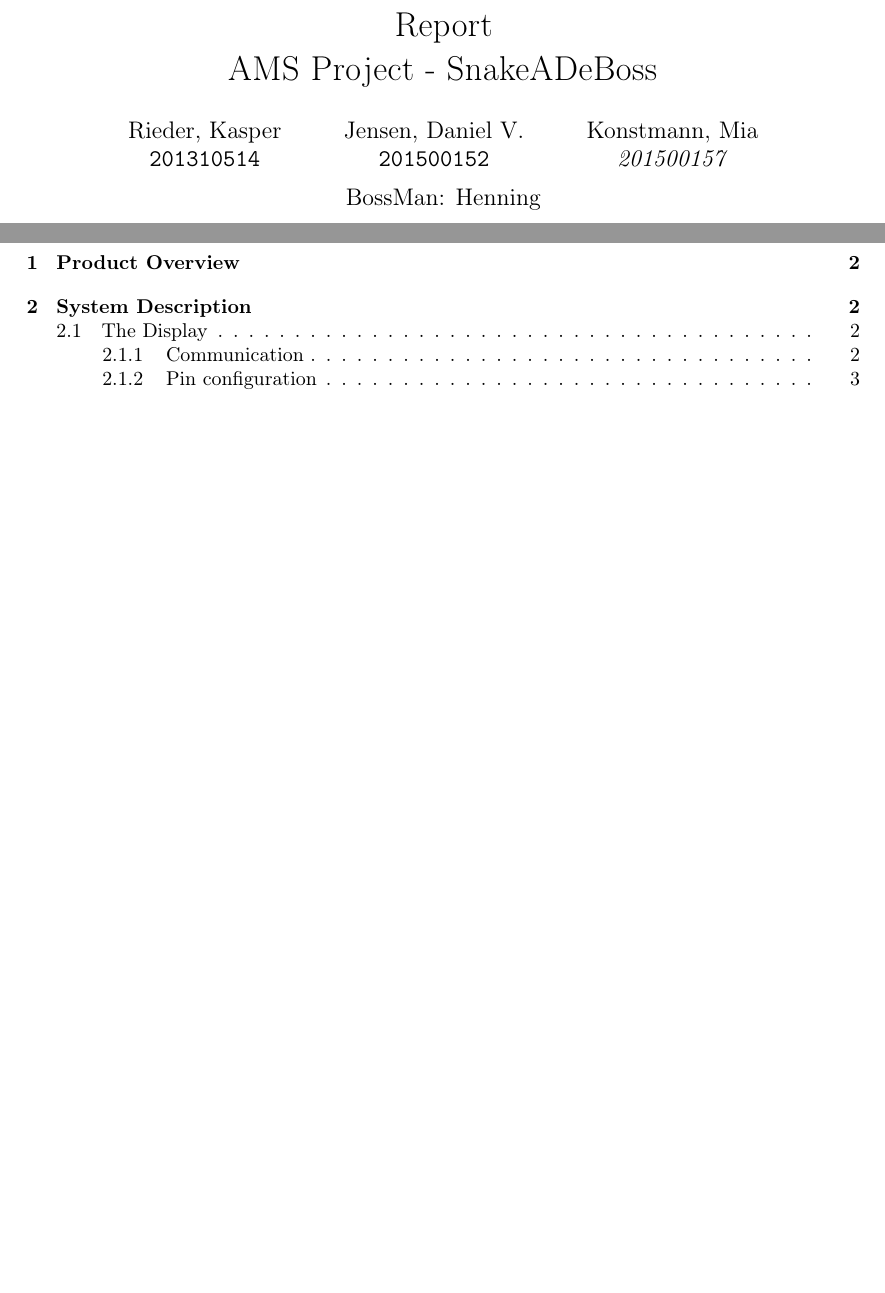
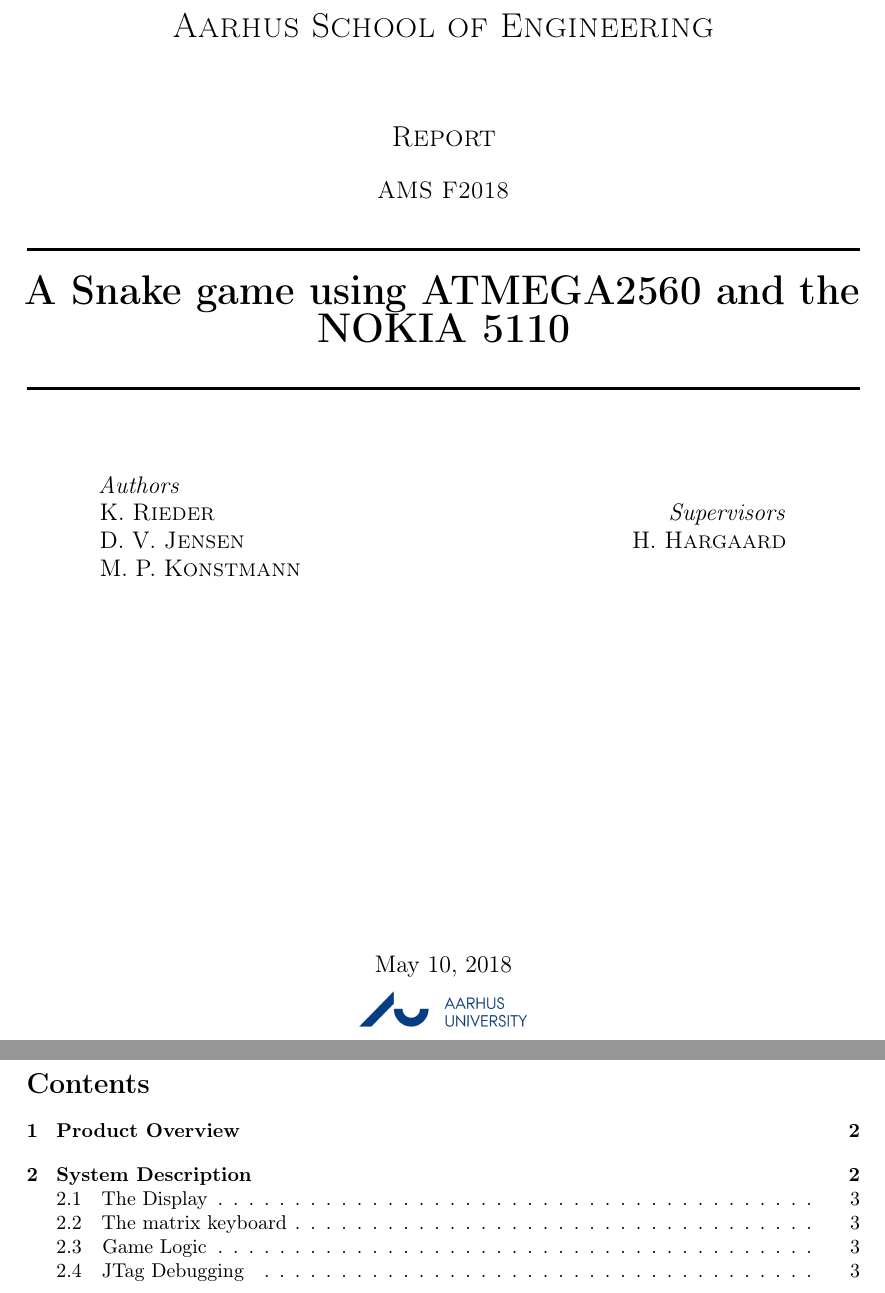
Before and after one commit to Vestergaard32/SnakeADeBoss, a LaTeX document (Report/Report.tex, which reads Report/Sections/Title.tex): two parts of pages 1 and 2 of 4 before the commit and two parts of pages 1 and 2 of 5 after it, joined at a grey line, cut at the place of the change, the shorter picture padded with empty space. Compiled offline with pdfLaTeX.

Commit message:
Report setup and initial stufferonies

```diff
--- a/Report/Report.tex
+++ b/Report/Report.tex
@@ -60,7 +60,7 @@
 \usepackage{url}
 
 \lstset{frame=tb,
-  language=C++,
+  language=C,
   aboveskip=3mm,
   belowskip=3mm,
   showstringspaces=false,
@@ -99,7 +94,8 @@
 \date{}
 
 \begin{document}
-\title{Report \\ AMS Project - SnakeADeBoss\\}
 
-\maketitle
+\subfile{Sections/Title}
+
+\tableofcontents
 \newpage
--- /dev/null
+++ b/Report/Sections/Title.tex
@@ -0,0 +1,71 @@
+\begin{titlepage} % Suppresses displaying the page number on the title page and the subsequent page counts as page 1
+	\newcommand{\HRule}{\rule{\linewidth}{0.5mm}} % Defines a new command for horizontal lines, change thickness here
+
+	\center % Centre everything on the page
+
+	%------------------------------------------------
+	%	Headings
+	%------------------------------------------------
+
+	\textsc{\LARGE Aarhus School of Engineering}\\[1.5cm] % Main heading such as the name of your university/college
+
+	\textsc{\Large Report}\\[0.5cm] % Major heading such as course name
+
+	\textsc{\large AMS F2018}\\[0.5cm] % Minor heading such as course title
+
+	%------------------------------------------------
+	%	Title
+	%------------------------------------------------
+
+	\HRule\\[0.4cm]
+
+	{\huge\bfseries A Snake game using ATMEGA2560 and the NOKIA 5110}\\[0.4cm] % Title of your document
+
+	\HRule\\[1.5cm]
+
+	%------------------------------------------------
+	%	Author(s)
+	%------------------------------------------------
+
+	\begin{minipage}{0.4\textwidth}
+		\begin{flushleft}
+			\large
+			\textit{Authors}\\
+			K. \textsc{Rieder}\\ % Your name
+			D. V. \textsc{Jensen} \\
+			M. P. \textsc{Konstmann}
+		\end{flushleft}
+	\end{minipage}
+	~
+	\begin{minipage}{0.4\textwidth}
+		\begin{flushright}
+			\large
+			\textit{Supervisors}\\
+			H. \textsc{Hargaard}
+		\end{flushright}
+	\end{minipage}
+
+	% If you don't want a supervisor, uncomment the two lines below and comment the code above
+	%{\large\textit{Author}}\\
+	%John \textsc{Smith} % Your name
+
+	%------------------------------------------------
+	%	Date
+	%------------------------------------------------
+
+	\vfill\vfill\vfill % Position the date 3/4 down the remaining page
+
+	{\large\today} % Date, change the \today to a set date if you want to be precise
+
+	%------------------------------------------------
+	%	Logo
+	%------------------------------------------------
+
+	%\vfill\vfill
+	\includegraphics[width=0.2\textwidth]{logo}\\[1cm] % Include a department/university logo - this will require the graphicx package
+
+	%----------------------------------------------------------------------------------------
+
+	\vfill % Push the date up 1/4 of the remaining page
+
+\end{titlepage}
```
Also changed, not shown: Report/Sections/ProductOverview.tex (+31 -10 lines), Report/Images/ProductComponents.jpg (added), Report/Images/ProductComponents_2.jpg (added), Report/Images/logo.png (added), Report/Report.tex (6 more changed lines), 1 other file.
